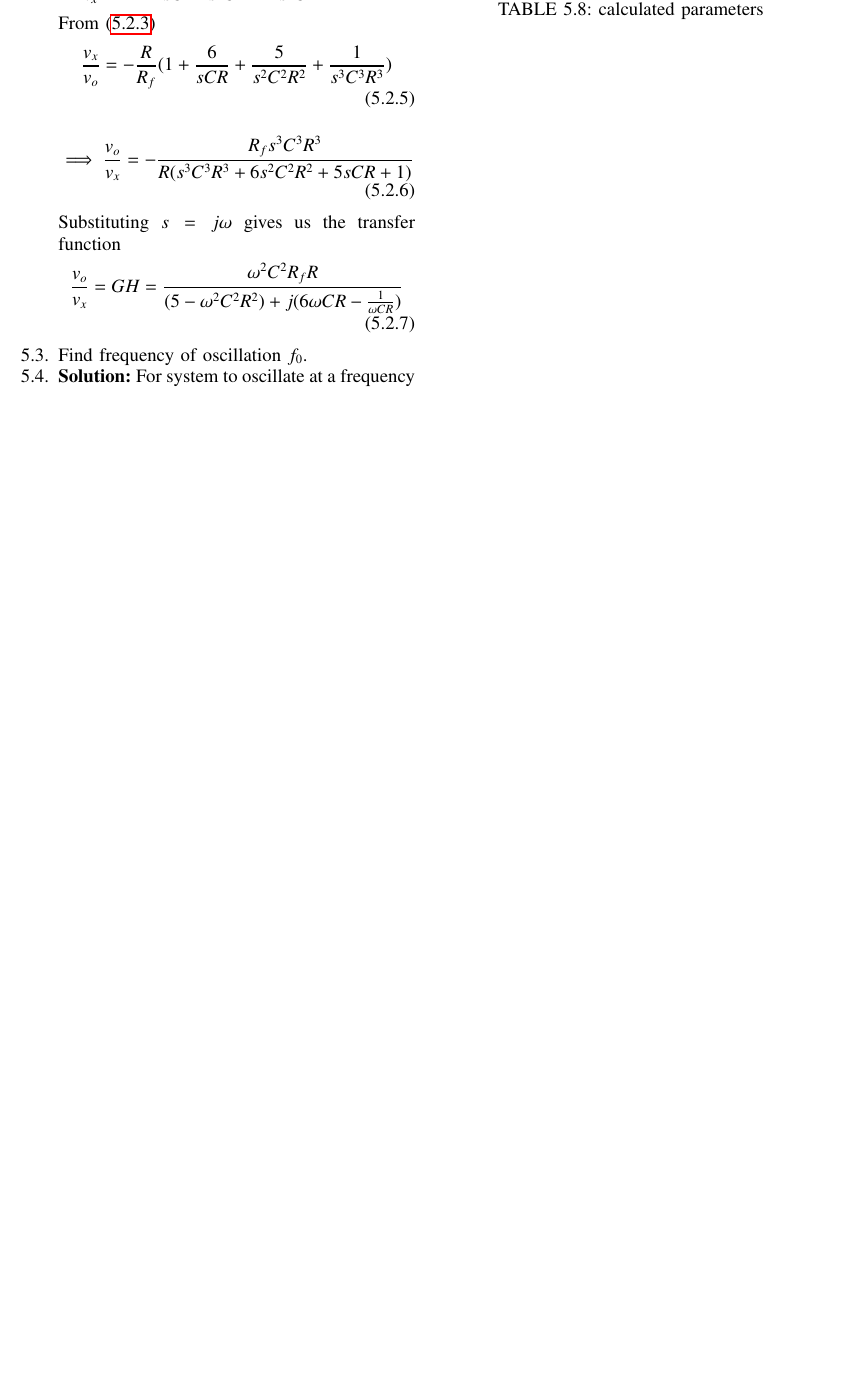
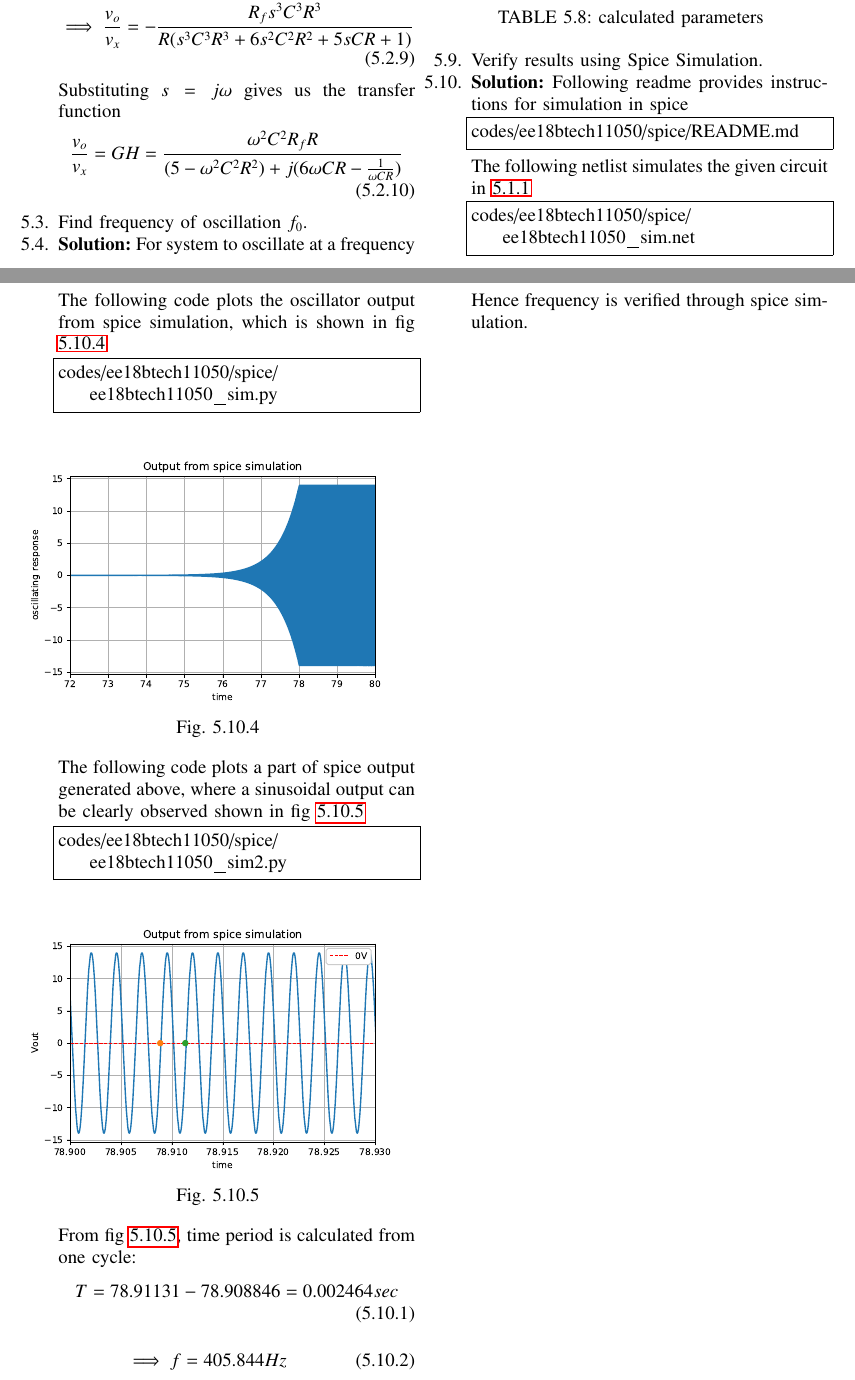
Before and after one commit to Krati012/EE2227-Control-Systems, a LaTeX paper (feedback manual/gvv_feedback_manual.tex, which reads feedback manual/chapters/ee18btech11050/ee18btech11050_2.tex): part of page 2 of 2 before the commit and two parts of pages 2 and 3 of 3 after it, the two joined at a grey line, cut so that both start at the same text, the shorter picture padded with empty space. Compiled offline with pdfLaTeX.

Commit message:
Update ee18btech11050_2.tex

```diff
--- a/feedback manual/chapters/ee18btech11050/ee18btech11050_2.tex
+++ b/feedback manual/chapters/ee18btech11050/ee18btech11050_2.tex
@@ -45,6 +52,6 @@ Considering the circuit between node X and inverting terminal of op-amp,
 
 \begin{align}
-    \frac{v_x}{i_x} = (R+\frac{6}{sC}+\frac{5}{s^2C^2R}+\frac{1}{s^3C^3R^2})
+    \implies\frac{v_x}{i_x} = (R+\frac{6}{sC}+\frac{5}{s^2C^2R}+\frac{1}{s^3C^3R^2})
 \end{align}
 From \eqref{ee18btech11050_eq1}
 \begin{align}
@@ -62,5 +69,5 @@ Substituting $s=j\omega$ gives us the transfer function
 
 \item Find frequency of oscillation $f_0$.
 \item \solution
-For system to oscillate at a frequency $f_0$,
+For system to oscillate at a frequency $\omega_0$,
 \begin{align}
@@ -100,4 +116,54 @@ Thus, for the oscillations to begin, $R_f$ should be slighty greater than $290k\
 \label{parameters}
 \end{table}
 
+\item Verify results using Spice Simulation.
+
+\item \solution Following readme provides instructions for simulation in spice
+
+\begin{lstlisting}
+codes/ee18btech11050/spice/README.md
+\end{lstlisting}
+
+The following netlist simulates the given circuit in \ref{fig:ee18btech11050_f1}
+
+\begin{lstlisting}
+codes/ee18btech11050/spice/ee18btech11050_sim.net
+\end{lstlisting}
+
+The following code plots the oscillator output from spice simulation, which is shown in fig \ref{fig:ee18btech11050_f6}
+
+\begin{lstlisting}
+codes/ee18btech11050/spice/ee18btech11050_sim.py
+\end{lstlisting}
+
+\begin{figure}[!ht]
+\centering
+\includegraphics[width=\columnwidth]{./figs/ee18btech11050/ee18btech11050_sim.eps}
+\caption{}
+\label{fig:ee18btech11050_f6}
+\end{figure}
+
+The following code plots a part of spice output generated above, where a sinusoidal output can be clearly observed shown in fig \ref{fig:ee18btech11050_f7}
+
+\begin{lstlisting}
+codes/ee18btech11050/spice/ee18btech11050_sim2.py
+\end{lstlisting}
+
+\begin{figure}[!ht]
+\centering
+\includegraphics[width=\columnwidth]{./figs/ee18btech11050/ee18btech11050_sim2.eps}
+\caption{}
+\label{fig:ee18btech11050_f7}
+\end{figure}
+
+From fig \ref{fig:ee18btech11050_f7}, time period is calculated from one cycle:
+\begin{align}
+    T = 78.91131 - 78.908846 = 0.002464 sec
+\end{align}
+\begin{align}
+    \implies f = 405.844 Hz
+\end{align}
+
+Hence frequency is verified through spice simulation.
+
 \end{enumerate}
```
Also changed, not shown: feedback manual/chapters/ee18btech11050/ee18btech11050_2.tex (36 more changed lines).
